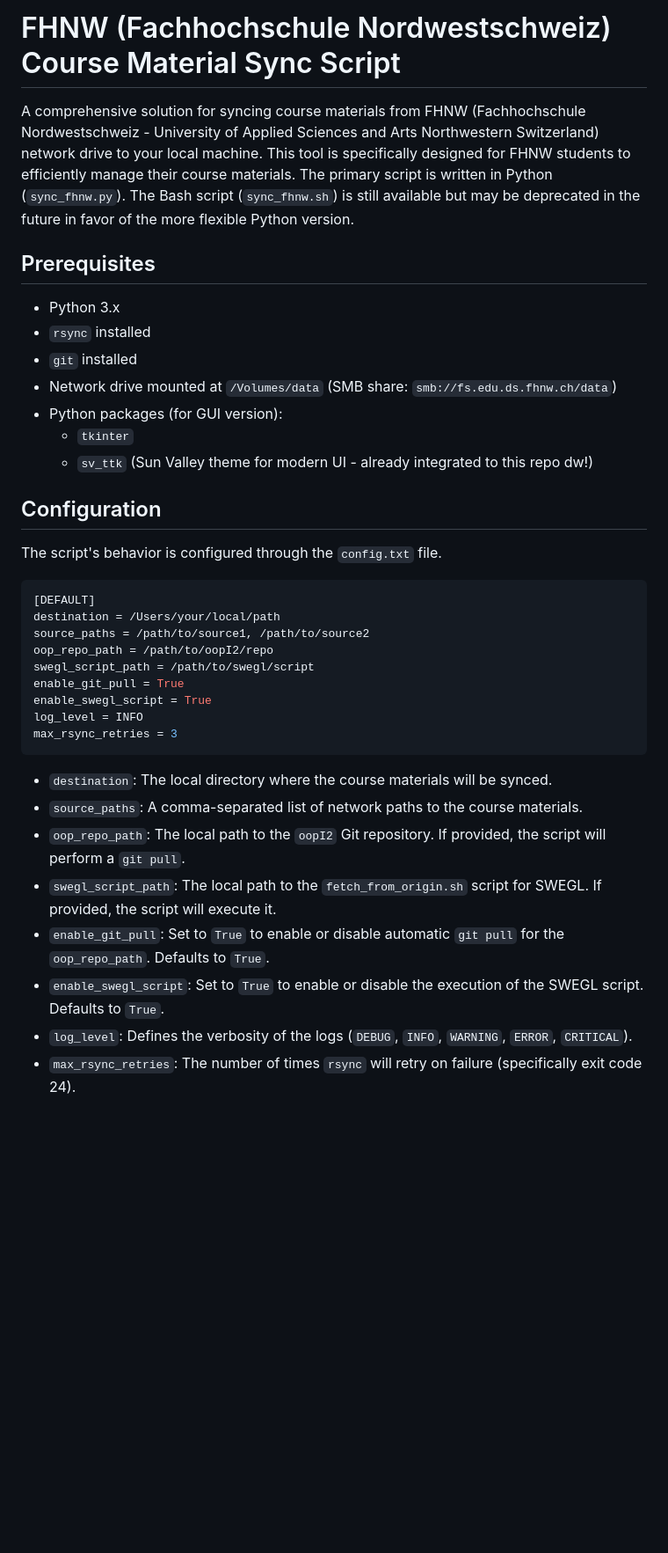
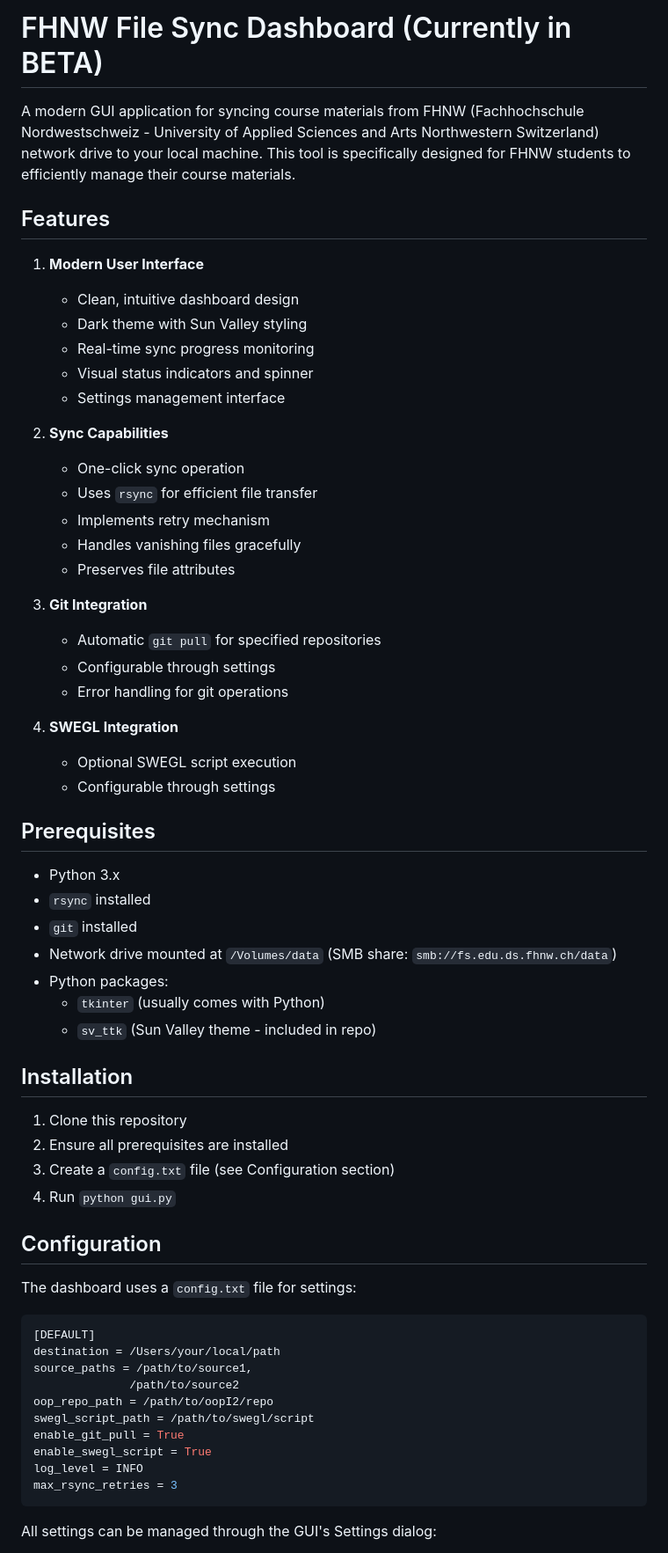
Before and after one commit to peaktwilight/FHNW-File-Sync-Dashboard, a Markdown page: README.md, the part around one of its changes. Shown at 88% size. Rendered like a GitHub page; blank space fills up the shorter version.

````diff
--- a/README.md
+++ b/README.md
@@ -1,6 +1,31 @@
-# FHNW (Fachhochschule Nordwestschweiz) Course Material Sync Script
+# FHNW File Sync Dashboard (Currently in BETA)
 
-A comprehensive solution for syncing course materials from FHNW (Fachhochschule Nordwestschweiz - University of Applied Sciences and Arts Northwestern Switzerland) network drive to your local machine. This tool is specifically designed for FHNW students to efficiently manage their course materials. The primary script is written in Python (`sync_fhnw.py`). The Bash script (`sync_fhnw.sh`) is still available but may be deprecated in the future in favor of the more flexible Python version.
+A modern GUI application for syncing course materials from FHNW (Fachhochschule Nordwestschweiz - University of Applied Sciences and Arts Northwestern Switzerland) network drive to your local machine. This tool is specifically designed for FHNW students to efficiently manage their course materials.
+
+## Features
+
+1. **Modern User Interface**
+   - Clean, intuitive dashboard design
+   - Dark theme with Sun Valley styling
+   - Real-time sync progress monitoring
+   - Visual status indicators and spinner
+   - Settings management interface
+
+2. **Sync Capabilities**
+   - One-click sync operation
+   - Uses `rsync` for efficient file transfer
+   - Implements retry mechanism
+   - Handles vanishing files gracefully
+   - Preserves file attributes
+
+3. **Git Integration**
+   - Automatic `git pull` for specified repositories
+   - Configurable through settings
+   - Error handling for git operations
+
+4. **SWEGL Integration**
+   - Optional SWEGL script execution
+   - Configurable through settings
 
 ## Prerequisites
 
@@ -8,18 +33,26 @@ A comprehensive solution for syncing course materials from FHNW (Fachhochschule
 - `rsync` installed
 - `git` installed
 - Network drive mounted at `/Volumes/data` (SMB share: `smb://fs.edu.ds.fhnw.ch/data`)
-- Python packages (for GUI version):
-  - `tkinter`
-  - `sv_ttk` (Sun Valley theme for modern UI - already integrated to this repo dw!)
+- Python packages:
+  - `tkinter` (usually comes with Python)
+  - `sv_ttk` (Sun Valley theme - included in repo)
+
+## Installation
+
+1. Clone this repository
+2. Ensure all prerequisites are installed
+3. Create a `config.txt` file (see Configuration section)
+4. Run `python gui.py`
 
 ## Configuration
 
-The script's behavior is configured through the `config.txt` file.
+The dashboard uses a `config.txt` file for settings:
 
 ```ini
 [DEFAULT]
 destination = /Users/your/local/path
-source_paths = /path/to/source1, /path/to/source2
+source_paths = /path/to/source1,
+              /path/to/source2
 oop_repo_path = /path/to/oopI2/repo
 swegl_script_path = /path/to/swegl/script
 enable_git_pull = True
@@ -28,12 +61,5 @@ log_level = INFO
 max_rsync_retries = 3
 ```
 
-- `destination`: The local directory where the course materials will be synced.
-- `source_paths`: A comma-separated list of network paths to the course materials.
-- `oop_repo_path`: The local path to the `oopI2` Git repository. If provided, the script will perform a `git pull`.
-- `swegl_script_path`: The local path to the `fetch_from_origin.sh` script for SWEGL. If provided, the script will execute it.
-- `enable_git_pull`: Set to `True` to enable or disable automatic `git pull` for the `oop_repo_path`. Defaults to `True`.
-- `enable_swegl_script`: Set to `True` to enable or disable the execution of the SWEGL script. Defaults to `True`.
-- `log_level`: Defines the verbosity of the logs (`DEBUG`, `INFO`, `WARNING`, `ERROR`, `CRITICAL`).
-- `max_rsync_retries`: The number of times `rsync` will retry on failure (specifically exit code 24).
+All settings can be managed through the GUI's Settings dialog:
 
````
Also changed, not shown: other parts of README.md (+43 -89 lines).
